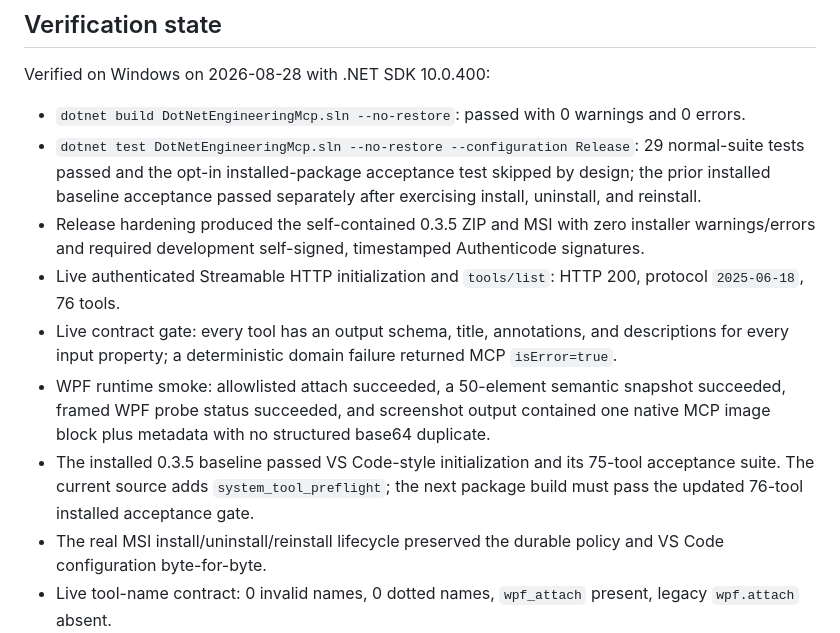
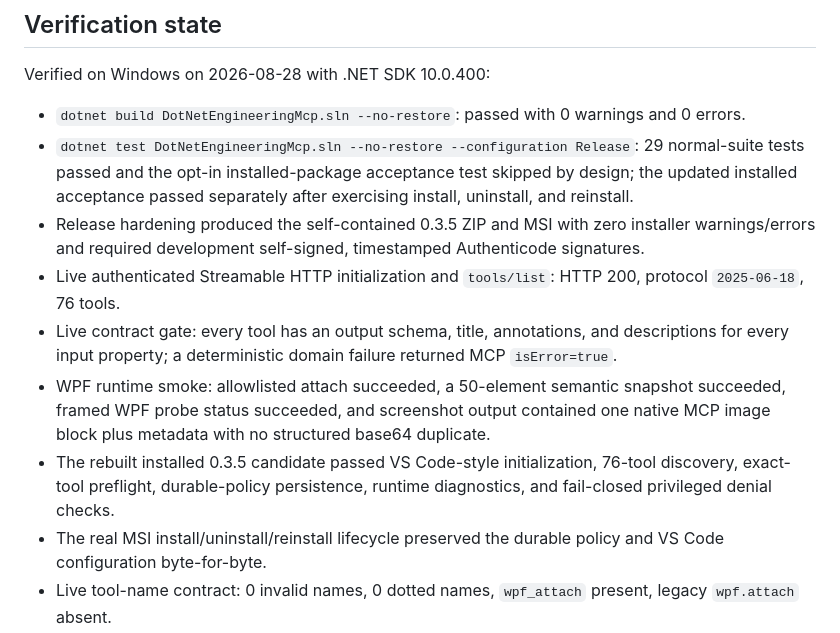
Before and after one commit to mangyan1/wpf-dotnet-engineering-mcp, a Markdown page: IMPLEMENTATION_STATUS.md, the part around the change. Rendered like a GitHub page.

```diff
--- a/IMPLEMENTATION_STATUS.md
+++ b/IMPLEMENTATION_STATUS.md
@@ -7,12 +7,12 @@ Last updated: 2026-08-28
 Verified on Windows on 2026-08-28 with .NET SDK 10.0.400:
 
 - `dotnet build DotNetEngineeringMcp.sln --no-restore`: passed with 0 warnings and 0 errors.
-- `dotnet test DotNetEngineeringMcp.sln --no-restore --configuration Release`: 29 normal-suite tests passed and the opt-in installed-package acceptance test skipped by design; the prior installed baseline acceptance passed separately after exercising install, uninstall, and reinstall.
+- `dotnet test DotNetEngineeringMcp.sln --no-restore --configuration Release`: 29 normal-suite tests passed and the opt-in installed-package acceptance test skipped by design; the updated installed acceptance passed separately after exercising install, uninstall, and reinstall.
 - Release hardening produced the self-contained 0.3.5 ZIP and MSI with zero installer warnings/errors and required development self-signed, timestamped Authenticode signatures.
 - Live authenticated Streamable HTTP initialization and `tools/list`: HTTP 200, protocol `2025-06-18`, 76 tools.
 - Live contract gate: every tool has an output schema, title, annotations, and descriptions for every input property; a deterministic domain failure returned MCP `isError=true`.
 - WPF runtime smoke: allowlisted attach succeeded, a 50-element semantic snapshot succeeded, framed WPF probe status succeeded, and screenshot output contained one native MCP image block plus metadata with no structured base64 duplicate.
-- The installed 0.3.5 baseline passed VS Code-style initialization and its 75-tool acceptance suite. The current source adds `system_tool_preflight`; the next package build must pass the updated 76-tool installed acceptance gate.
+- The rebuilt installed 0.3.5 candidate passed VS Code-style initialization, 76-tool discovery, exact-tool preflight, durable-policy persistence, runtime diagnostics, and fail-closed privileged denial checks.
 - The real MSI install/uninstall/reinstall lifecycle preserved the durable policy and VS Code configuration byte-for-byte.
 - Live tool-name contract: 0 invalid names, 0 dotted names, `wpf_attach` present, legacy `wpf.attach` absent.
 - Authentication negative checks: missing and invalid bearer tokens both returned HTTP 401.
```
Also changed, not shown: README.md (+1 -1 lines).
